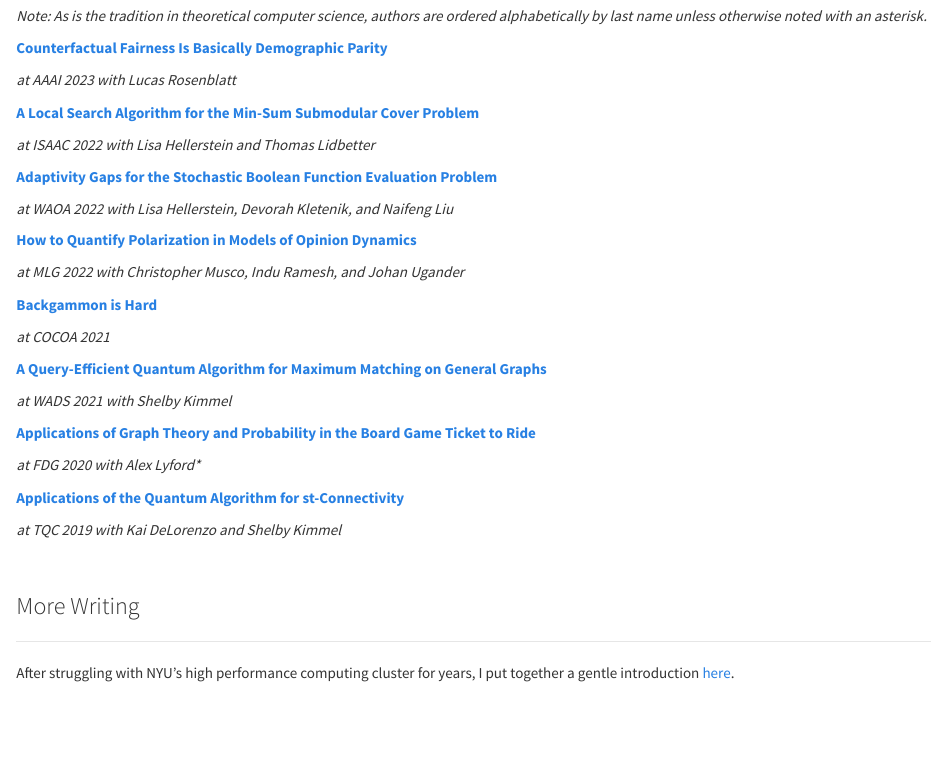
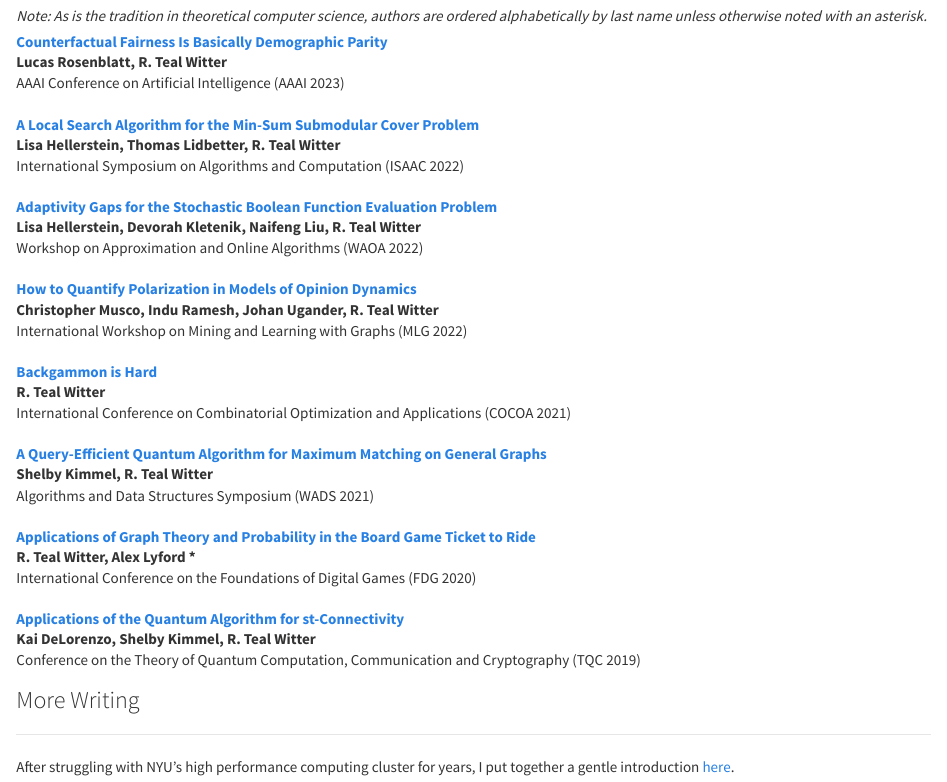
Before and after one commit to rtealwitter/rtealwitter.github.io, an R Markdown document (index.rmd): the page in a window 1100 px wide, from 900 px down. Rendered offline with R 4.5, knitr and Pandoc, with nearby package versions.

Commit message:
better paper formatting

```diff
--- a/index.rmd
+++ b/index.rmd
@@ -58,42 +58,70 @@ and worked on applications of math in recreational board games with [Alex Lyford
 
 *Note: As is the tradition in theoretical computer science, authors are ordered alphabetically by last name unless otherwise noted with an asterisk.*
 
+<div style="line-height:10px;">
 **[Counterfactual Fairness Is Basically Demographic Parity](https://arxiv.org/abs/2208.03843)**
 
-*at AAAI 2023 with Lucas Rosenblatt*
+**Lucas Rosenblatt, R. Teal Witter**
 
+AAAI Conference on Artificial Intelligence (AAAI 2023)
+
+<br/>
 
 **[A Local Search Algorithm for the Min-Sum Submodular Cover Problem](https://arxiv.org/abs/2209.03054)**
 
-*at ISAAC 2022 with Lisa Hellerstein and Thomas Lidbetter*
+**Lisa Hellerstein, Thomas Lidbetter, R. Teal Witter**
 
+International Symposium on Algorithms and Computation (ISAAC 2022)
+
+<br/>
 
 **[Adaptivity Gaps for the Stochastic Boolean Function Evaluation Problem](https://arxiv.org/abs/2208.03810)**
 
-*at WAOA 2022 with Lisa Hellerstein, Devorah Kletenik, and Naifeng Liu*
+**Lisa Hellerstein, Devorah Kletenik, Naifeng Liu, R. Teal Witter**
+
+Workshop on Approximation and Online Algorithms (WAOA 2022)
+
+<br/>
 
 **[How to Quantify Polarization in Models of Opinion Dynamics](https://arxiv.org/abs/2110.11981)**
 
-*at MLG 2022 with Christopher Musco, Indu Ramesh, and Johan Ugander*
+**Christopher Musco, Indu Ramesh, Johan Ugander, R. Teal Witter**
 
+International Workshop on Mining and Learning with Graphs (MLG 2022)
+
+<br/>
 
 **[Backgammon is Hard](https://arxiv.org/abs/2106.16172)**
 
-*at COCOA 2021*
+**R. Teal Witter**
+
+International Conference on Combinatorial Optimization and Applications (COCOA 2021)
+
+<br/>
 
 **[A Query-Efficient Quantum Algorithm for Maximum Matching on General Graphs](https://arxiv.org/abs/2010.02324)**
 
-*at WADS 2021 with Shelby Kimmel*
+**Shelby Kimmel, R. Teal Witter**
+
+Algorithms and Data Structures Symposium (WADS 2021)
+
+<br/>
 
 **[Applications of Graph Theory and Probability in the Board Game Ticket to Ride](https://dl.acm.org/doi/10.1145/3402942.3402963)**
 
-*at FDG 2020 with Alex Lyford\**
+**R. Teal Witter, Alex Lyford \***
+
+International Conference on the Foundations of Digital Games (FDG 2020)
+
+<br/>
 
 **[Applications of the Quantum Algorithm for st-Connectivity](https://arxiv.org/abs/1904.05995)**
 
-*at TQC 2019 with Kai DeLorenzo and Shelby Kimmel*
+**Kai DeLorenzo, Shelby Kimmel, R. Teal Witter**
 
-<br/>
+Conference on the Theory of Quantum Computation, Communication and Cryptography (TQC 2019)
+
+</div>
 
 ### More Writing
 
```
Also changed, not shown: 1 other file.
